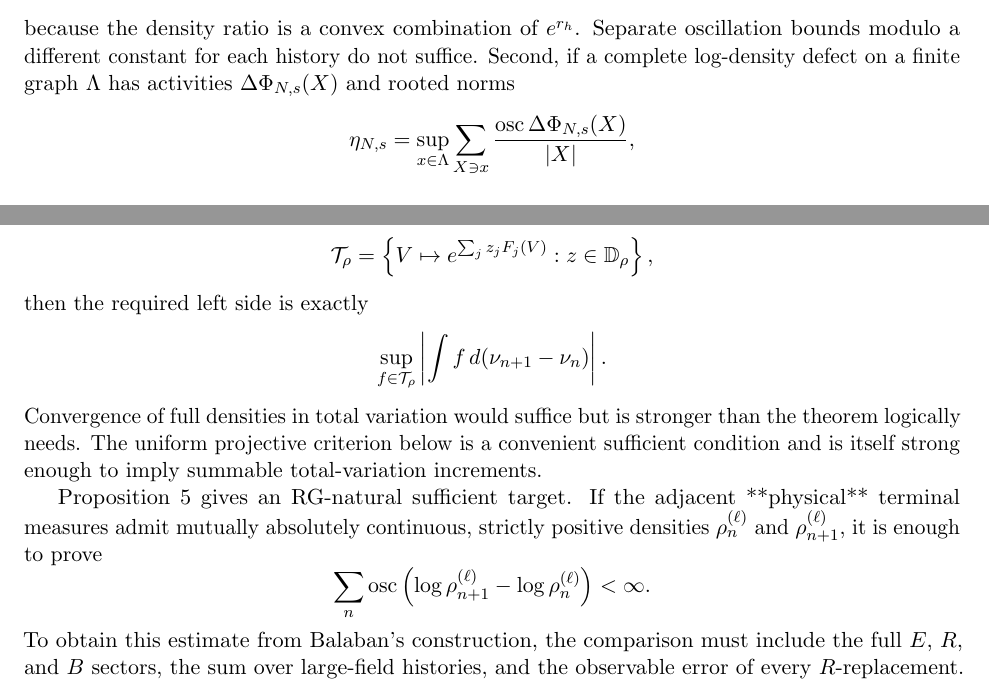
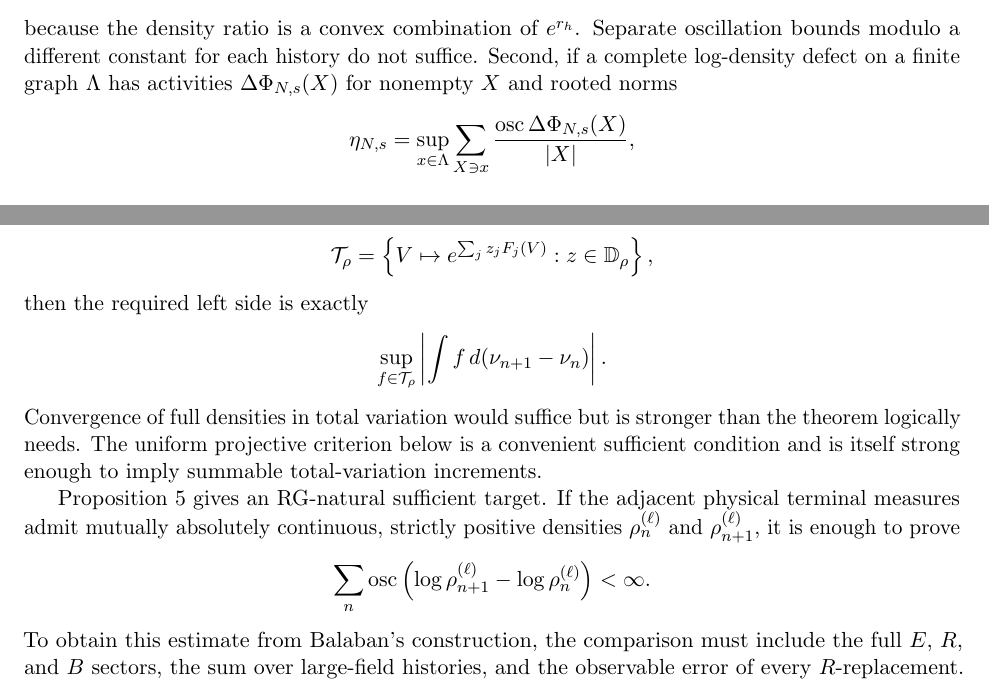
Before and after one commit to Gigachad6542/yang-mills, a LaTeX paper (manuscript/main.tex): two parts of pages 5 and 6 of 8, joined at a grey line, cut so that both start at the same text. Compiled offline with pdfLaTeX.

Commit message:
Polish manuscript: nonempty-X defect sums, theorem styles, page count
Mostly editorial cleanup of the manuscript and research/09 during the
verification pass after the round-1 referee corrections went in. The
only edit touching the mathematics is notational: log-density defect
activities Delta Phi_{N,s}(X) are now indexed by nonempty X only, so in
research/09 the sum in D_N(omega) sits beside the separate constant c_N
without an X = empty term. The manuscript also gets definition and
remark theorem styles and loses a stray Markdown bold marker, and the
README now calls the verified PDF build eight pages instead of six. No
theorem, estimate or proved-here/open status changes.

Why: at 14:07 PDT Codex reported that the mathematical corrections were
integrated and that it was starting verification: compile the revised
manuscript, inspect the log for citation/overfull issues, then render
every PDF page for a visual pass. These edits fit that pass.

Files:
- README.md: manuscript PDF build now described as eight pages, not six.
- manuscript/main.tex: \theoremstyle{definition} and {remark} for
  definitions and remarks; activities stated for nonempty X; drop the
  **physical** bold markup that LaTeX would print literally.
- research/09-common-space-and-r-obstruction.md: D_N(omega) sum
  restricted to nonempty X.

Original time: 2026-09-27 14:09:26 PDT to 2026-09-27 14:10:55 PDT
Reconstructed-from: ~/.codex/sessions/2026/09/25/rollout-2026-09-25T21-18-44-01a0dbef-d9b7-74f2-85bb-59dacd2f789c.jsonl (3 logged edits)
Reconstructed-by: Claude (lead session), 2026-09-28; replayed tree verified
  byte-identical to the working copy at the end of the history
Co-Authored-By: Claude Opus 5.5 <noreply@anthropic.com>

```diff
--- a/manuscript/main.tex
+++ b/manuscript/main.tex
@@ -7,7 +7,9 @@
 \newtheorem{theorem}{Theorem}
 \newtheorem{proposition}[theorem]{Proposition}
 \newtheorem{corollary}[theorem]{Corollary}
+\theoremstyle{definition}
 \newtheorem{definition}[theorem]{Definition}
+\theoremstyle{remark}
 \newtheorem{remark}[theorem]{Remark}
 \newcommand{\D}{\mathbb D}
 \newcommand{\C}{\mathbb C}
@@ -354,7 +356,7 @@ $m\le r_h\le M$ implies
 because the density ratio is a convex combination of $e^{r_h}$.  Separate
 oscillation bounds modulo a different constant for each history do not suffice.
 Second, if a complete log-density defect on a finite graph $\Lambda$ has
-activities $\Delta\Phi_{N,s}(X)$ and rooted norms
+activities $\Delta\Phi_{N,s}(X)$ for nonempty $X$ and rooted norms
 \[
  \eta_{N,s}=\sup_{x\in\Lambda}\sum_{X\ni x}
  \frac{\operatorname{osc}\Delta\Phi_{N,s}(X)}{|X|},
@@ -396,7 +398,7 @@ convenient sufficient condition and is itself strong enough to imply summable
 total-variation increments.
 
 Proposition~\ref{prop:projective} gives an RG-natural sufficient target.  If
-the adjacent **physical** terminal measures admit mutually absolutely continuous,
+the adjacent physical terminal measures admit mutually absolutely continuous,
 strictly positive densities $\rho_n^{(\ell)}$ and
 $\rho_{n+1}^{(\ell)}$, it is enough to prove
 \[
```
Also changed, not shown: research/09-common-space-and-r-obstruction.md (+2 -1 lines), README.md.
